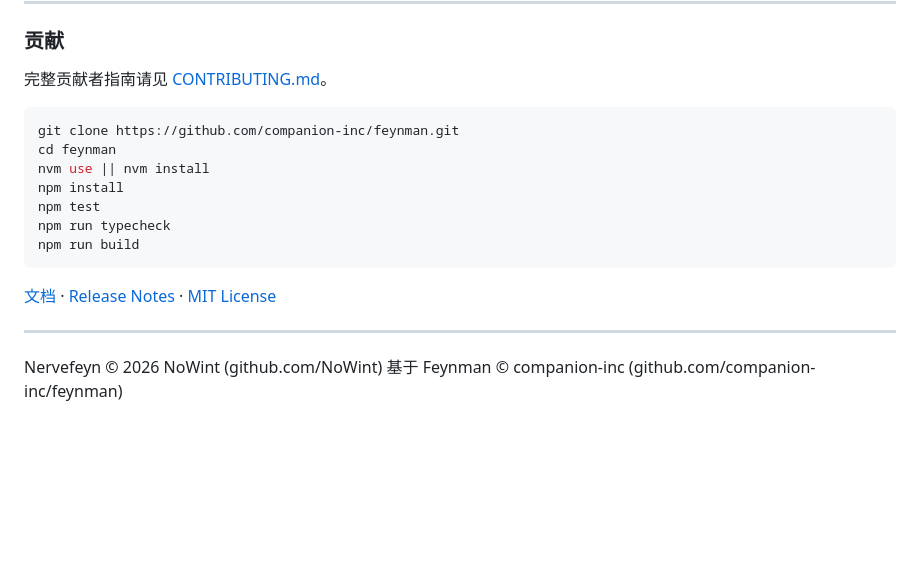
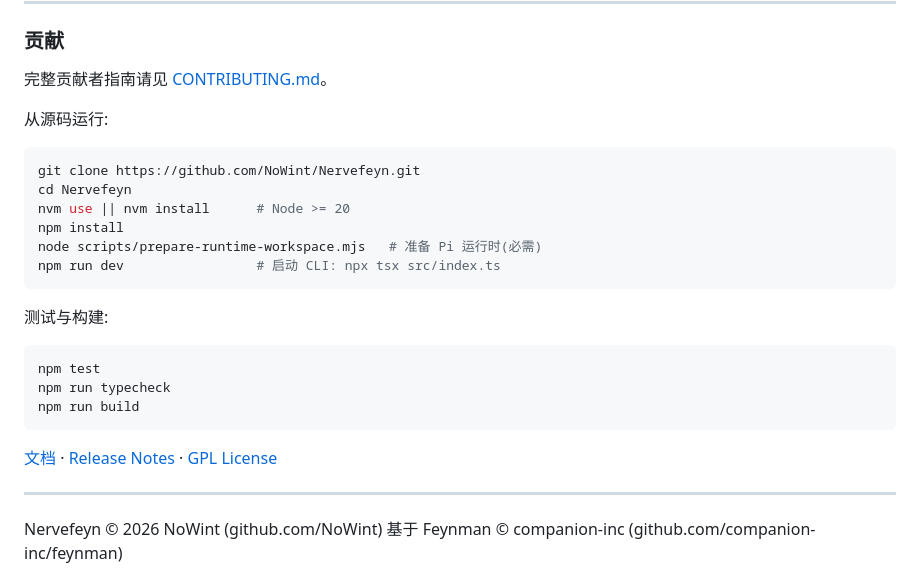
Before and after one commit to NoWint/Nervefeyn, a Markdown page: README.md, the part around one of its changes. GitHub-like rendering; blank space fills up the shorter version.

````diff
--- a/README.md
+++ b/README.md
@@ -220,17 +220,26 @@ $ nervefeyn recipe "fine-tune a small model for math reasoning"
 
 完整贡献者指南请见 [CONTRIBUTING.md](CONTRIBUTING.md)。
 
+从源码运行:
+
 ```bash
-git clone https://github.com/companion-inc/feynman.git
-cd feynman
-nvm use || nvm install
+git clone https://github.com/NoWint/Nervefeyn.git
+cd Nervefeyn
+nvm use || nvm install      # Node >= 20
 npm install
+node scripts/prepare-runtime-workspace.mjs   # 准备 Pi 运行时(必需)
+npm run dev                 # 启动 CLI: npx tsx src/index.ts
+```
+
+测试与构建:
+
+```bash
 npm test
 npm run typecheck
 npm run build
 ```
 
-[文档](https://feynman.is/docs) · [Release Notes](RELEASES.md) · [MIT License](LICENSE)
+[文档](https://feynman.is/docs) · [Release Notes](RELEASES.md) · [GPL License](LICENSE)
 
 ---
 
````
Also changed, not shown: other parts of README.md (+5 -5 lines).
